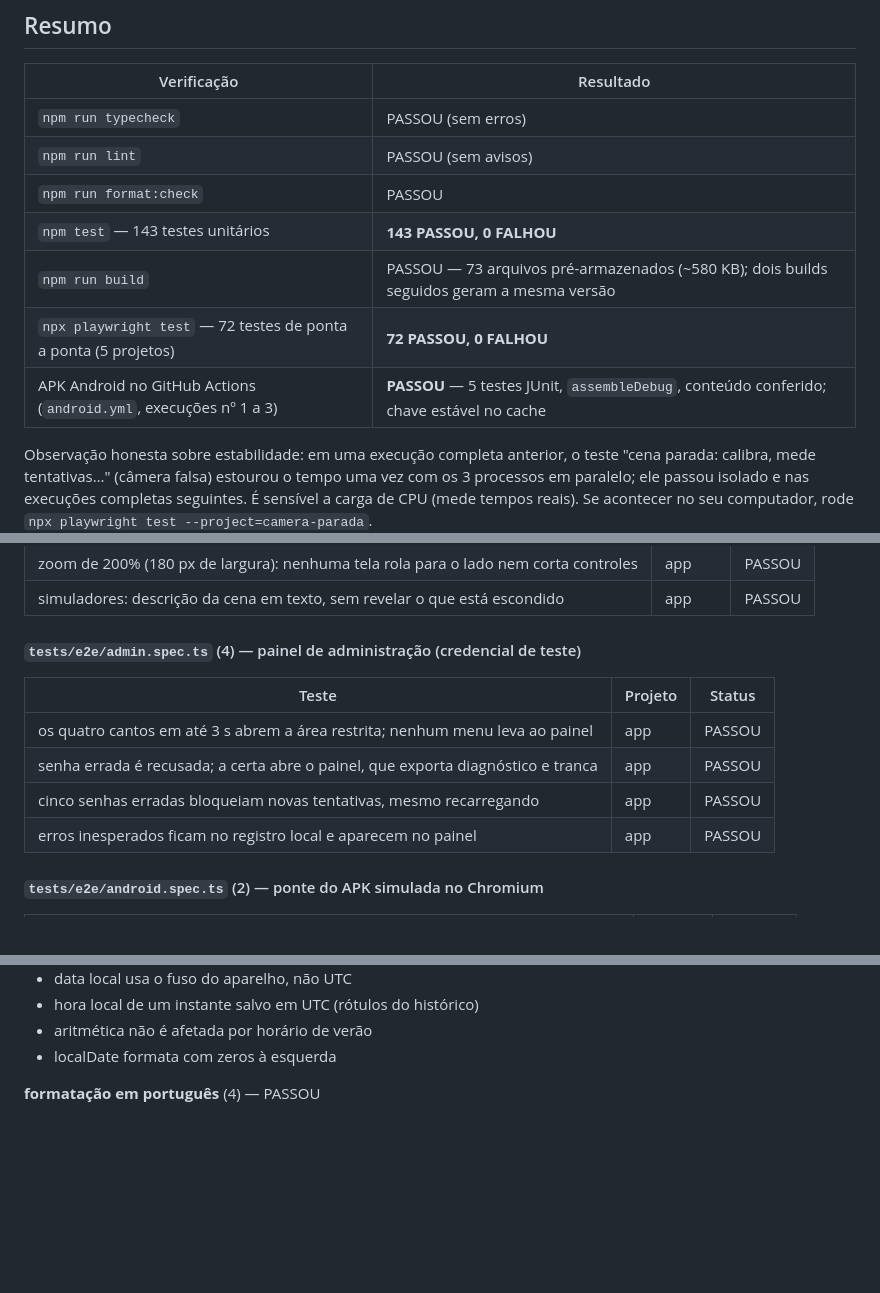
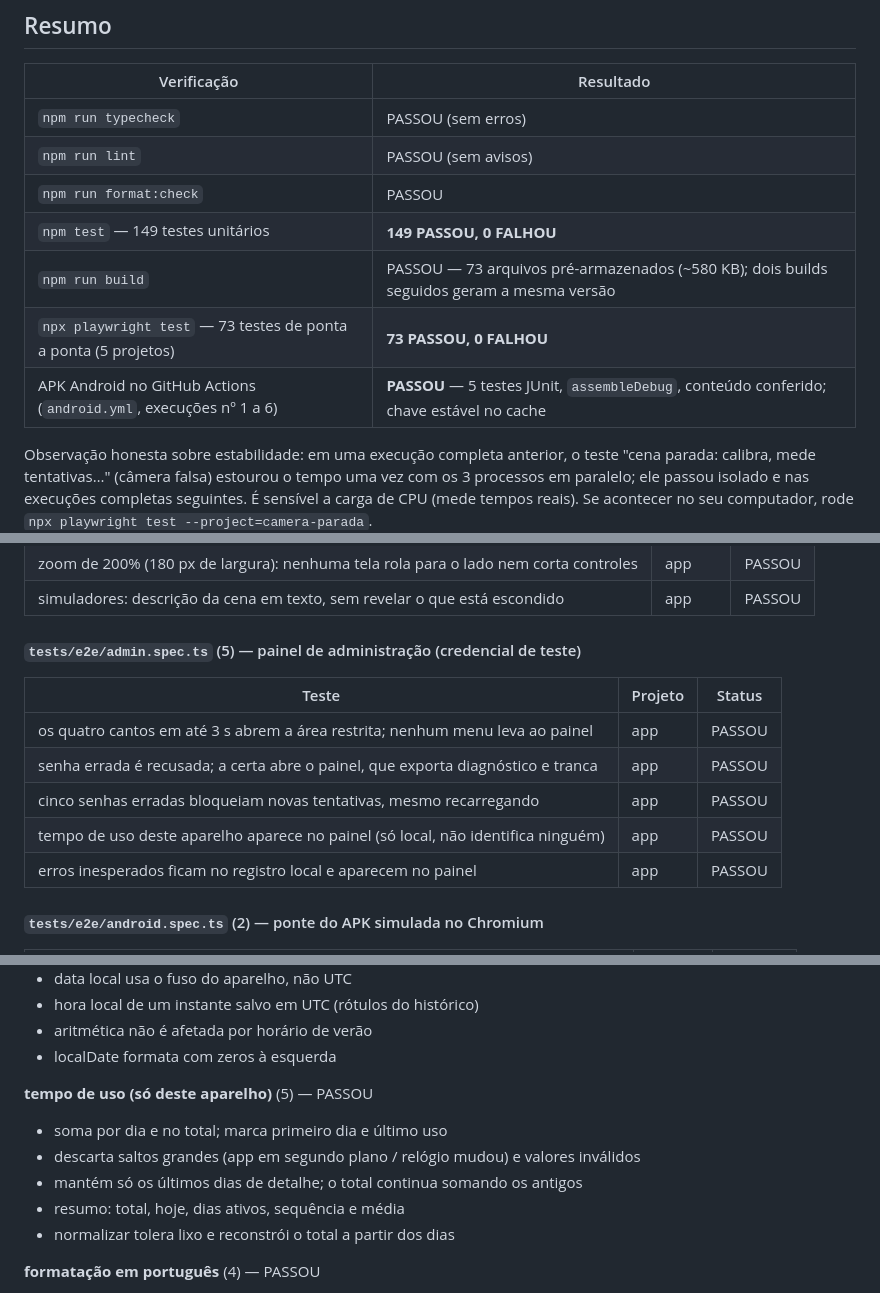
Before and after one commit to nejo27275-maker/treino-bola, a Markdown page: docs/TESTING.md, 3 parts joined by grey strips. Rendered like a GitHub page; blank space fills up the shorter version.

Commit message:
Docs de teste: 149 unitários e 73 de ponta a ponta (tempo de uso, abertura da câmera, APK)
Co-Authored-By: Claude Opus 4.8 <noreply@anthropic.com>
Claude-Session: https://claude.ai/code/session_015mRA6HyexnTRTPYJmpiCoz

```diff
--- a/docs/TESTING.md
+++ b/docs/TESTING.md
@@ -40,10 +40,10 @@ No primeiro uso do Playwright fora deste ambiente: `npx playwright install chrom
 | `npm run typecheck`                                               | PASSOU (sem erros)                                                                        |
 | `npm run lint`                                                    | PASSOU (sem avisos)                                                                       |
 | `npm run format:check`                                            | PASSOU                                                                                    |
-| `npm test` — 143 testes unitários                                 | **143 PASSOU, 0 FALHOU**                                                                  |
+| `npm test` — 149 testes unitários                                 | **149 PASSOU, 0 FALHOU**                                                                  |
 | `npm run build`                                                   | PASSOU — 73 arquivos pré-armazenados (~580 KB); dois builds seguidos geram a mesma versão |
-| `npx playwright test` — 72 testes de ponta a ponta (5 projetos)   | **72 PASSOU, 0 FALHOU**                                                                   |
-| APK Android no GitHub Actions (`android.yml`, execuções nº 1 a 3) | **PASSOU** — 5 testes JUnit, `assembleDebug`, conteúdo conferido; chave estável no cache  |
+| `npx playwright test` — 73 testes de ponta a ponta (5 projetos)   | **73 PASSOU, 0 FALHOU**                                                                   |
+| APK Android no GitHub Actions (`android.yml`, execuções nº 1 a 6) | **PASSOU** — 5 testes JUnit, `assembleDebug`, conteúdo conferido; chave estável no cache  |
 
 Observação honesta sobre estabilidade: em uma execução completa anterior, o teste
 "cena parada: calibra, mede tentativas…" (câmera falsa) estourou o tempo uma vez com os 3
@@ -121,13 +121,14 @@ carga de CPU (mede tempos reais). Se acontecer no seu computador, rode
 | zoom de 200% (180 px de largura): nenhuma tela rola para o lado nem corta controles | app     | PASSOU |
 | simuladores: descrição da cena em texto, sem revelar o que está escondido           | app     | PASSOU |
 
-#### `tests/e2e/admin.spec.ts` (4) — painel de administração (credencial de teste)
+#### `tests/e2e/admin.spec.ts` (5) — painel de administração (credencial de teste)
 
 | Teste                                                                            | Projeto | Status |
 | -------------------------------------------------------------------------------- | ------- | ------ |
 | os quatro cantos em até 3 s abrem a área restrita; nenhum menu leva ao painel    | app     | PASSOU |
 | senha errada é recusada; a certa abre o painel, que exporta diagnóstico e tranca | app     | PASSOU |
 | cinco senhas erradas bloqueiam novas tentativas, mesmo recarregando              | app     | PASSOU |
+| tempo de uso deste aparelho aparece no painel (só local, não identifica ninguém) | app     | PASSOU |
 | erros inesperados ficam no registro local e aparecem no painel                   | app     | PASSOU |
 
 #### `tests/e2e/android.spec.ts` (2) — ponte do APK simulada no Chromium
@@ -298,6 +299,14 @@ carga de CPU (mede tempos reais). Se acontecer no seu computador, rode
 - hora local de um instante salvo em UTC (rótulos do histórico)
 - aritmética não é afetada por horário de verão
 - localDate formata com zeros à esquerda
+
+**tempo de uso (só deste aparelho)** (5) — PASSOU
+
+- soma por dia e no total; marca primeiro dia e último uso
+- descarta saltos grandes (app em segundo plano / relógio mudou) e valores inválidos
+- mantém só os últimos dias de detalhe; o total continua somando os antigos
+- resumo: total, hoje, dias ativos, sequência e média
+- normalizar tolera lixo e reconstrói o total a partir dos dias
 
 **formatação em português** (4) — PASSOU
 
```
Also changed, not shown: other parts of docs/TESTING.md (+3 -3 lines), README.md (+2 -2 lines).
